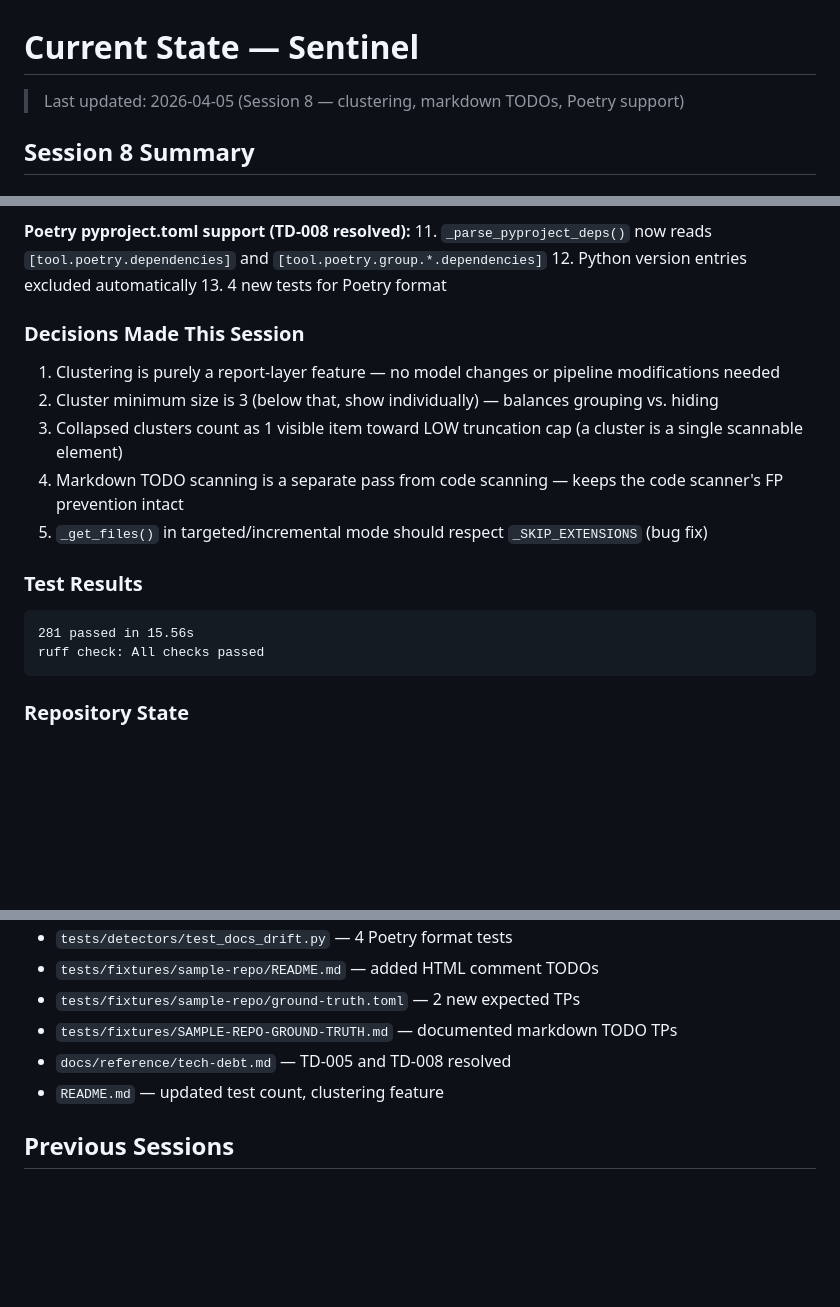
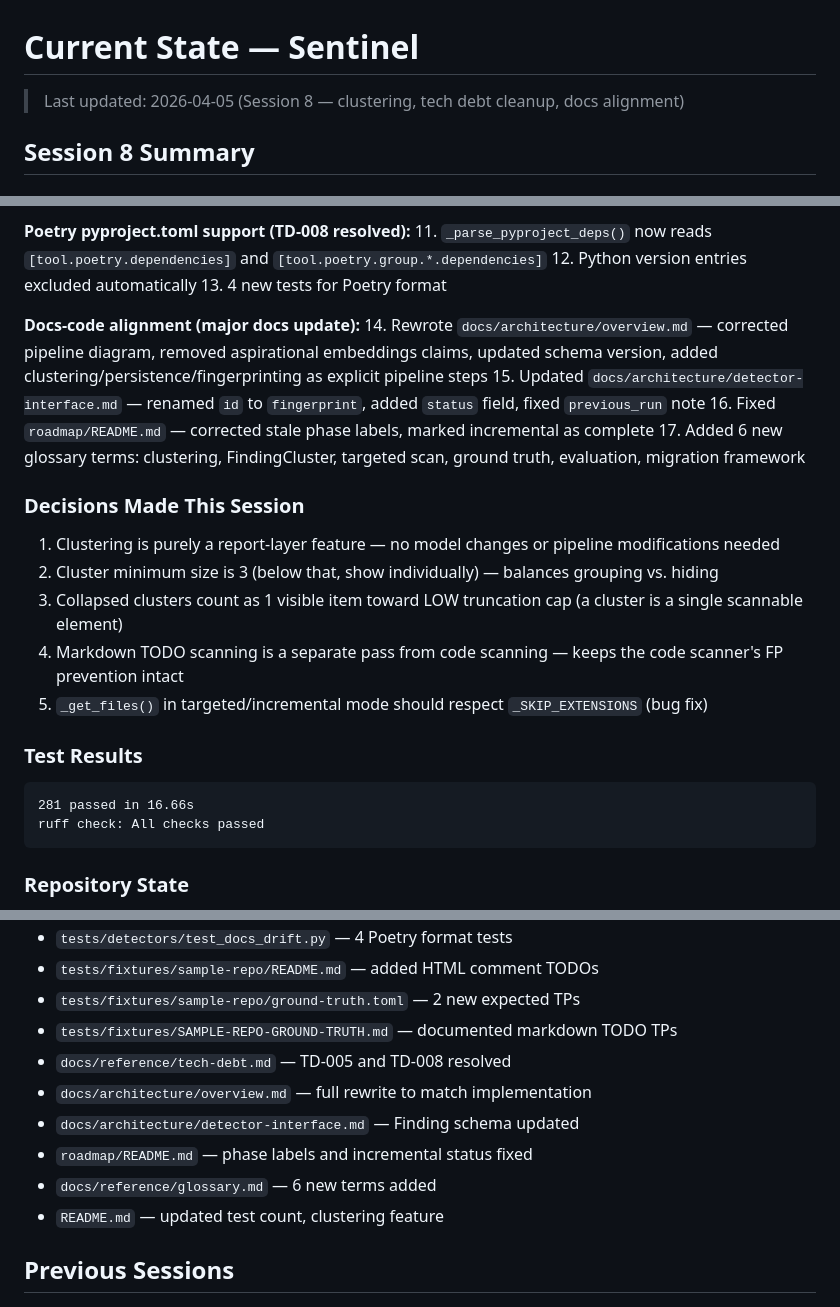
Before and after one commit to jcentner/sentinel, a Markdown page: roadmap/CURRENT-STATE.md, 3 parts joined by grey strips. Drawn GitHub-style; blank space fills up the shorter version.

Commit message:
docs(project): update checkpoint with full session 8 summary

````diff
--- a/roadmap/CURRENT-STATE.md
+++ b/roadmap/CURRENT-STATE.md
@@ -1,6 +1,6 @@
 # Current State — Sentinel
 
-> Last updated: 2026-04-05 (Session 8 — clustering, markdown TODOs, Poetry support)
+> Last updated: 2026-04-05 (Session 8 — clustering, tech debt cleanup, docs alignment)
 
 ## Session 8 Summary
 
@@ -28,6 +28,12 @@ Reduce morning report noise via finding clustering, resolve remaining low-severi
 12. Python version entries excluded automatically
 13. 4 new tests for Poetry format
 
+**Docs-code alignment (major docs update):**
+14. Rewrote `docs/architecture/overview.md` — corrected pipeline diagram, removed aspirational embeddings claims, updated schema version, added clustering/persistence/fingerprinting as explicit pipeline steps
+15. Updated `docs/architecture/detector-interface.md` — renamed `id` to `fingerprint`, added `status` field, fixed `previous_run` note
+16. Fixed `roadmap/README.md` — corrected stale phase labels, marked incremental as complete
+17. Added 6 new glossary terms: clustering, FindingCluster, targeted scan, ground truth, evaluation, migration framework
+
 ### Decisions Made This Session
 1. Clustering is purely a report-layer feature — no model changes or pipeline modifications needed
 2. Cluster minimum size is 3 (below that, show individually) — balances grouping vs. hiding
@@ -37,7 +43,7 @@ Reduce morning report noise via finding clustering, resolve remaining low-severi
 
 ### Test Results
 ```
-281 passed in 15.56s
+281 passed in 16.66s
 ruff check: All checks passed
 ```
 
@@ -81,6 +88,10 @@ None.
 - `tests/fixtures/sample-repo/ground-truth.toml` — 2 new expected TPs
 - `tests/fixtures/SAMPLE-REPO-GROUND-TRUTH.md` — documented markdown TODO TPs
 - `docs/reference/tech-debt.md` — TD-005 and TD-008 resolved
+- `docs/architecture/overview.md` — full rewrite to match implementation
+- `docs/architecture/detector-interface.md` — Finding schema updated
+- `roadmap/README.md` — phase labels and incremental status fixed
+- `docs/reference/glossary.md` — 6 new terms added
 - `README.md` — updated test count, clustering feature
 
 ## Previous Sessions
````
Also changed, not shown: other parts of roadmap/CURRENT-STATE.md (+1 -0 lines).
